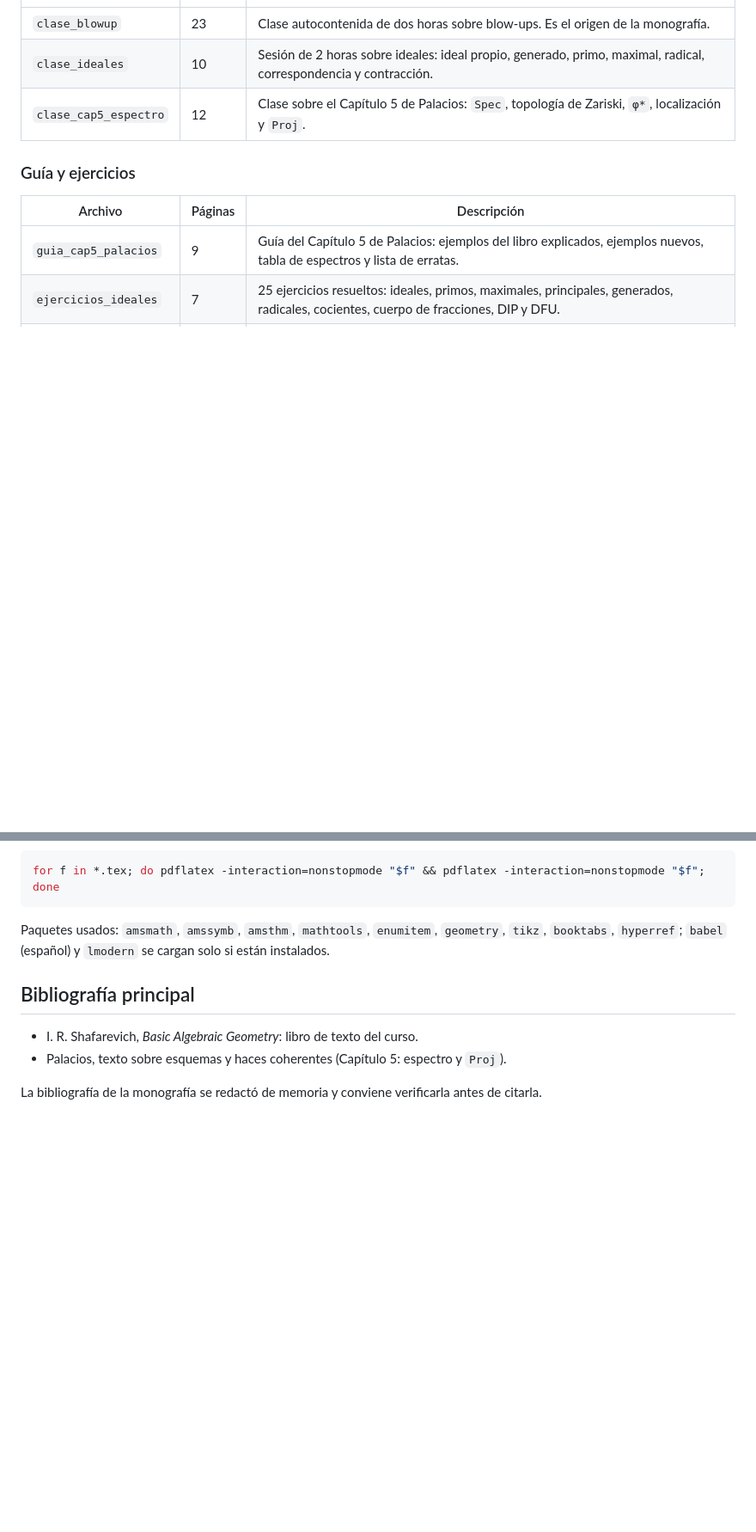
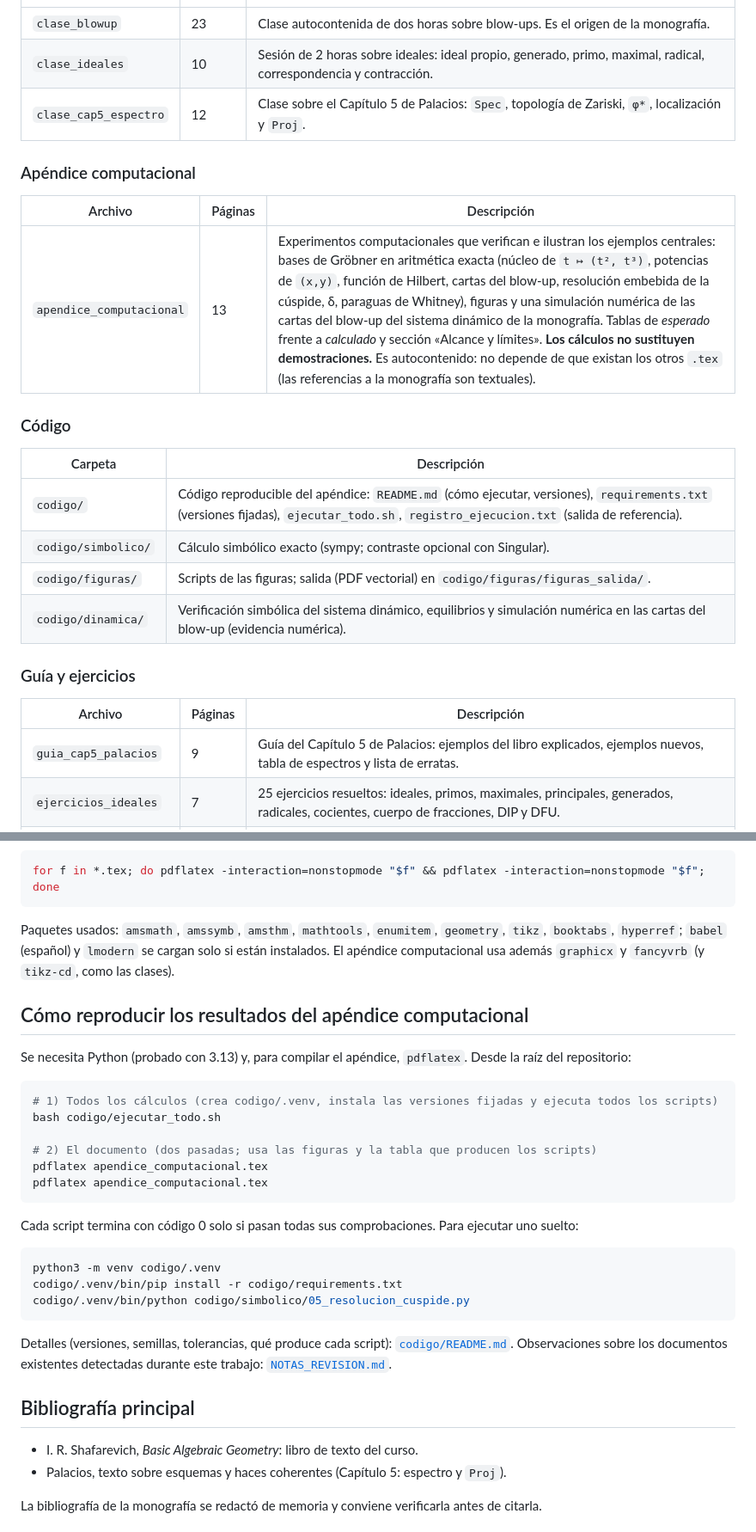
Before and after one commit to lrocag-dev/BLOW-UP, a Markdown page: README.md, 2 parts joined by grey strips. Shown at 86% size. Rendered like a GitHub page; blank space fills up the shorter version.

````diff
--- a/README.md
+++ b/README.md
@@ -20,6 +20,21 @@ Todo el contenido está en español y escrito en LaTeX.
 | `clase_ideales` | 10 | Sesión de 2 horas sobre ideales: ideal propio, generado, primo, maximal, radical, correspondencia y contracción. |
 | `clase_cap5_espectro` | 12 | Clase sobre el Capítulo 5 de Palacios: `Spec`, topología de Zariski, `φ*`, localización y `Proj`. |
 
+### Apéndice computacional
+
+| Archivo | Páginas | Descripción |
+|---|---|---|
+| `apendice_computacional` | 13 | Experimentos computacionales que verifican e ilustran los ejemplos centrales: bases de Gröbner en aritmética exacta (núcleo de `t ↦ (t², t³)`, potencias de `(x,y)`, función de Hilbert, cartas del blow-up, resolución embebida de la cúspide, δ, paraguas de Whitney), figuras y una simulación numérica de las cartas del blow-up del sistema dinámico de la monografía. Tablas de *esperado* frente a *calculado* y sección «Alcance y límites». **Los cálculos no sustituyen demostraciones.** Es autocontenido: no depende de que existan los otros `.tex` (las referencias a la monografía son textuales). |
+
+### Código
+
+| Carpeta | Descripción |
+|---|---|
+| `codigo/` | Código reproducible del apéndice: `README.md` (cómo ejecutar, versiones), `requirements.txt` (versiones fijadas), `ejecutar_todo.sh`, `registro_ejecucion.txt` (salida de referencia). |
+| `codigo/simbolico/` | Cálculo simbólico exacto (sympy; contraste opcional con Singular). |
+| `codigo/figuras/` | Scripts de las figuras; salida (PDF vectorial) en `codigo/figuras/figuras_salida/`. |
+| `codigo/dinamica/` | Verificación simbólica del sistema dinámico, equilibrios y simulación numérica en las cartas del blow-up (evidencia numérica). |
+
 ### Guía y ejercicios
 
 | Archivo | Páginas | Descripción |
@@ -52,7 +68,31 @@ O todos a la vez:
 for f in *.tex; do pdflatex -interaction=nonstopmode "$f" && pdflatex -interaction=nonstopmode "$f"; done
 ```
 
-Paquetes usados: `amsmath`, `amssymb`, `amsthm`, `mathtools`, `enumitem`, `geometry`, `tikz`, `booktabs`, `hyperref`; `babel` (español) y `lmodern` se cargan solo si están instalados.
+Paquetes usados: `amsmath`, `amssymb`, `amsthm`, `mathtools`, `enumitem`, `geometry`, `tikz`, `booktabs`, `hyperref`; `babel` (español) y `lmodern` se cargan solo si están instalados. El apéndice computacional usa además `graphicx` y `fancyvrb` (y `tikz-cd`, como las clases).
+
+## Cómo reproducir los resultados del apéndice computacional
+
+Se necesita Python (probado con 3.13) y, para compilar el apéndice, `pdflatex`. Desde la raíz del repositorio:
+
+```bash
+# 1) Todos los cálculos (crea codigo/.venv, instala las versiones fijadas y ejecuta todos los scripts)
+bash codigo/ejecutar_todo.sh
+
+# 2) El documento (dos pasadas; usa las figuras y la tabla que producen los scripts)
+pdflatex apendice_computacional.tex
+pdflatex apendice_computacional.tex
+```
+
+Cada script termina con código 0 solo si pasan todas sus comprobaciones. Para ejecutar uno suelto:
+
+```bash
+python3 -m venv codigo/.venv
+codigo/.venv/bin/pip install -r codigo/requirements.txt
+codigo/.venv/bin/python codigo/simbolico/05_resolucion_cuspide.py
+```
+
+Detalles (versiones, semillas, tolerancias, qué produce cada script): [`codigo/README.md`](codigo/README.md).
+Observaciones sobre los documentos existentes detectadas durante este trabajo: [`NOTAS_REVISION.md`](NOTAS_REVISION.md).
 
 ## Bibliografía principal
 
````
Also changed, not shown: other parts of README.md (+2 -0 lines), NOTAS_REVISION.md (added, +45 -0 lines).
